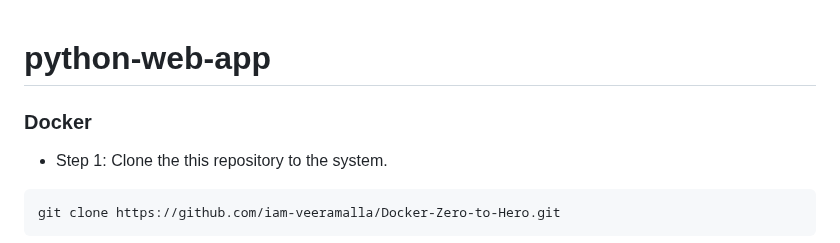
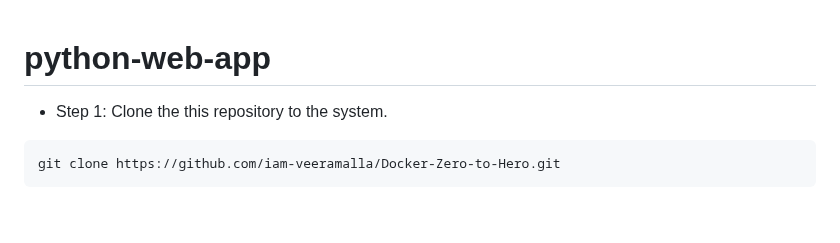
Before and after one commit to iam-veeramalla/Docker-Zero-to-Hero, a Markdown page: examples/python-web-app/readme.md, the part around the change. Drawn GitHub-style; blank space fills up the shorter version.

````diff
--- a/examples/python-web-app/readme.md
+++ b/examples/python-web-app/readme.md
@@ -1,6 +1,4 @@
 # python-web-app
-
-### Docker
 
 - Step 1: Clone the this repository to the system.
 ```
````
